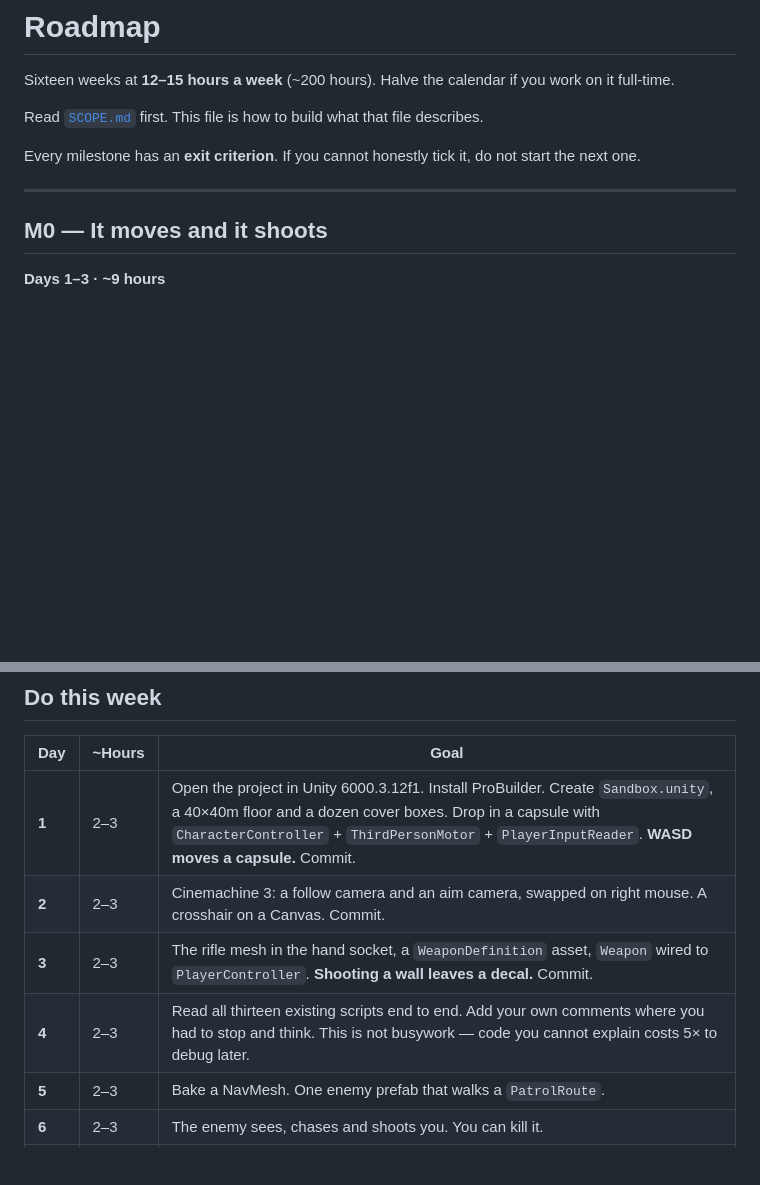
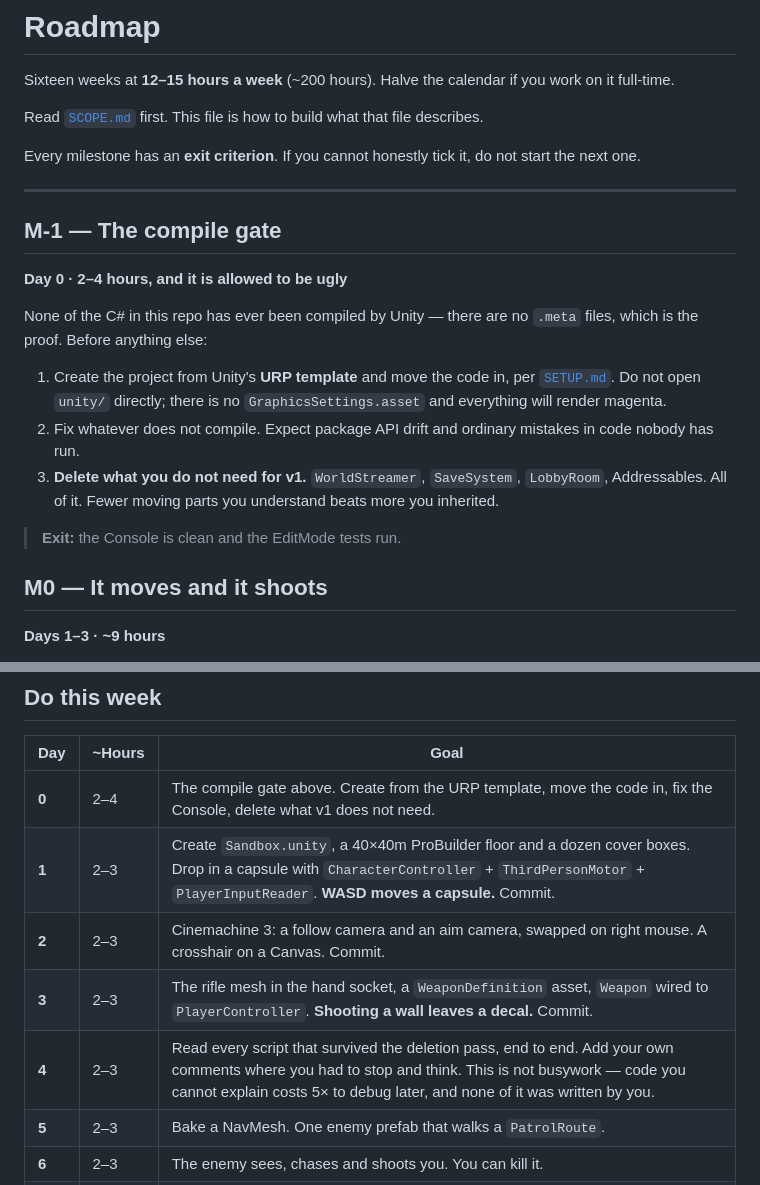
Before and after one commit to gemini910606/project-seven, a Markdown page: docs/ROADMAP.md, 2 parts joined by grey strips. Rendered like a GitHub page; blank space fills up the shorter version.

Commit message:
Make the compile gate milestone M-1 and week-1 day 0
Consistency pass after the compile-gate change: the roadmap now opens with the
gate rather than assuming the code builds, day 4 says 'every script that
survived the deletion pass' instead of naming a script count that is no longer
true, and SCOPE points at the free Unity Asset Store rifle (223855) rather than
the Fab listing.

```diff
--- a/docs/ROADMAP.md
+++ b/docs/ROADMAP.md
@@ -10,6 +10,24 @@ Every milestone has an **exit criterion**. If you cannot honestly tick it, do
 not start the next one.
 
 ---
+
+## M-1 — The compile gate
+
+**Day 0 · 2–4 hours, and it is allowed to be ugly**
+
+None of the C# in this repo has ever been compiled by Unity — there are no
+`.meta` files, which is the proof. Before anything else:
+
+1. Create the project from Unity's **URP template** and move the code in, per
+   [`SETUP.md`](SETUP.md). Do not open `unity/` directly; there is no
+   `GraphicsSettings.asset` and everything will render magenta.
+2. Fix whatever does not compile. Expect package API drift and ordinary
+   mistakes in code nobody has run.
+3. **Delete what you do not need for v1.** `WorldStreamer`, `SaveSystem`,
+   `LobbyRoom`, Addressables. All of it. Fewer moving parts you understand beats
+   more you inherited.
+
+> **Exit:** the Console is clean and the EditMode tests run.
 
 ## M0 — It moves and it shoots
 
@@ -127,10 +145,11 @@ At 12–15 hours a week:
 
 | Day | ~Hours | Goal |
 |---|---|---|
-| **1** | 2–3 | Open the project in Unity 6000.3.12f1. Install ProBuilder. Create `Sandbox.unity`, a 40×40m floor and a dozen cover boxes. Drop in a capsule with `CharacterController` + `ThirdPersonMotor` + `PlayerInputReader`. **WASD moves a capsule.** Commit. |
+| **0** | 2–4 | The compile gate above. Create from the URP template, move the code in, fix the Console, delete what v1 does not need. |
+| **1** | 2–3 | Create `Sandbox.unity`, a 40×40m ProBuilder floor and a dozen cover boxes. Drop in a capsule with `CharacterController` + `ThirdPersonMotor` + `PlayerInputReader`. **WASD moves a capsule.** Commit. |
 | **2** | 2–3 | Cinemachine 3: a follow camera and an aim camera, swapped on right mouse. A crosshair on a Canvas. Commit. |
 | **3** | 2–3 | The rifle mesh in the hand socket, a `WeaponDefinition` asset, `Weapon` wired to `PlayerController`. **Shooting a wall leaves a decal.** Commit. |
-| **4** | 2–3 | Read all thirteen existing scripts end to end. Add your own comments where you had to stop and think. This is not busywork — code you cannot explain costs 5× to debug later. |
+| **4** | 2–3 | Read every script that survived the deletion pass, end to end. Add your own comments where you had to stop and think. This is not busywork — code you cannot explain costs 5× to debug later, and none of it was written by you. |
 | **5** | 2–3 | Bake a NavMesh. One enemy prefab that walks a `PatrolRoute`. |
 | **6** | 2–3 | The enemy sees, chases and shoots you. You can kill it. |
 | **7** | 2–3 | Three hours on feel only: hitmarker, hit sound, impact particles, camera shake. Then show it to one person. |
```
Also changed, not shown: SCOPE.md (+3 -2 lines).
